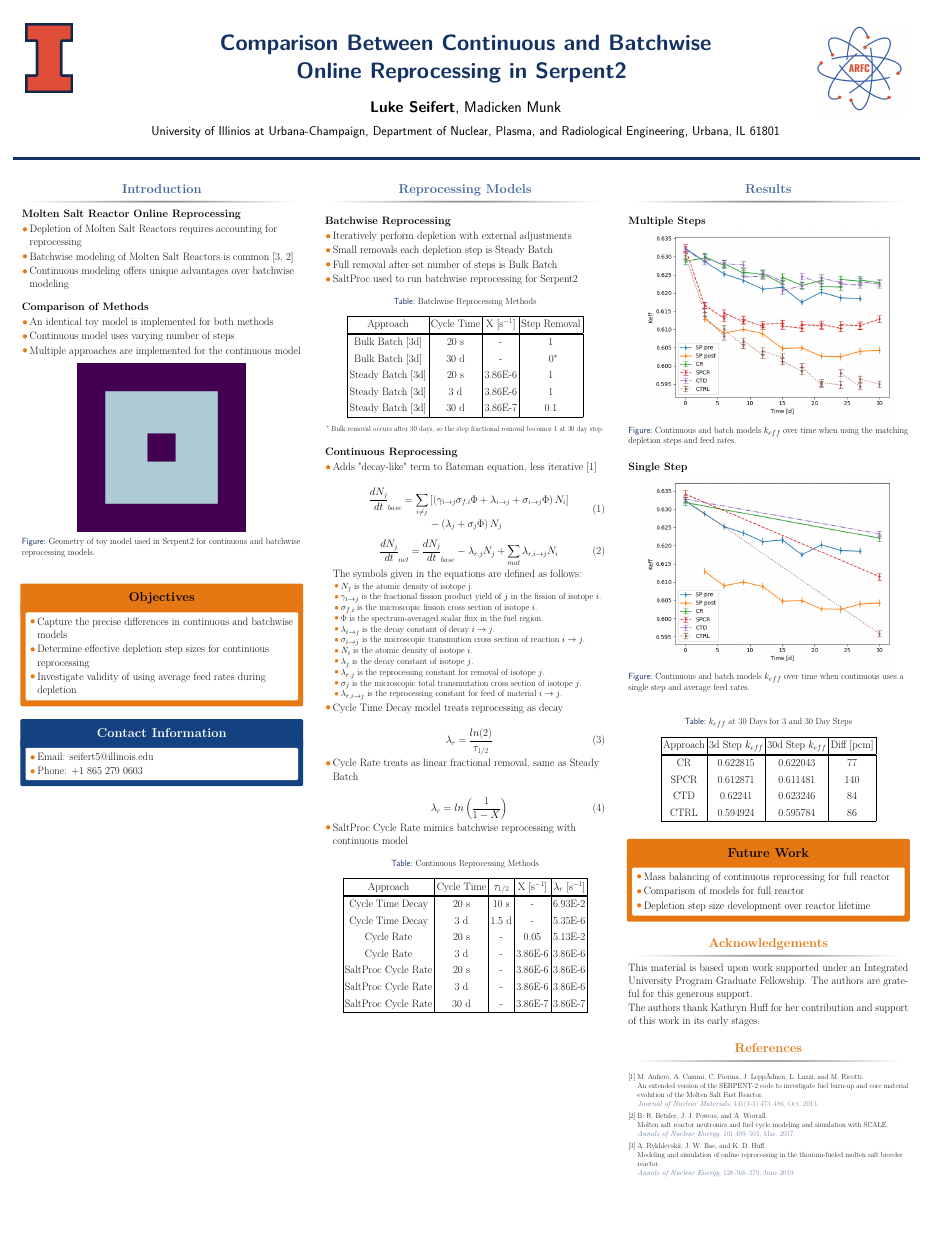
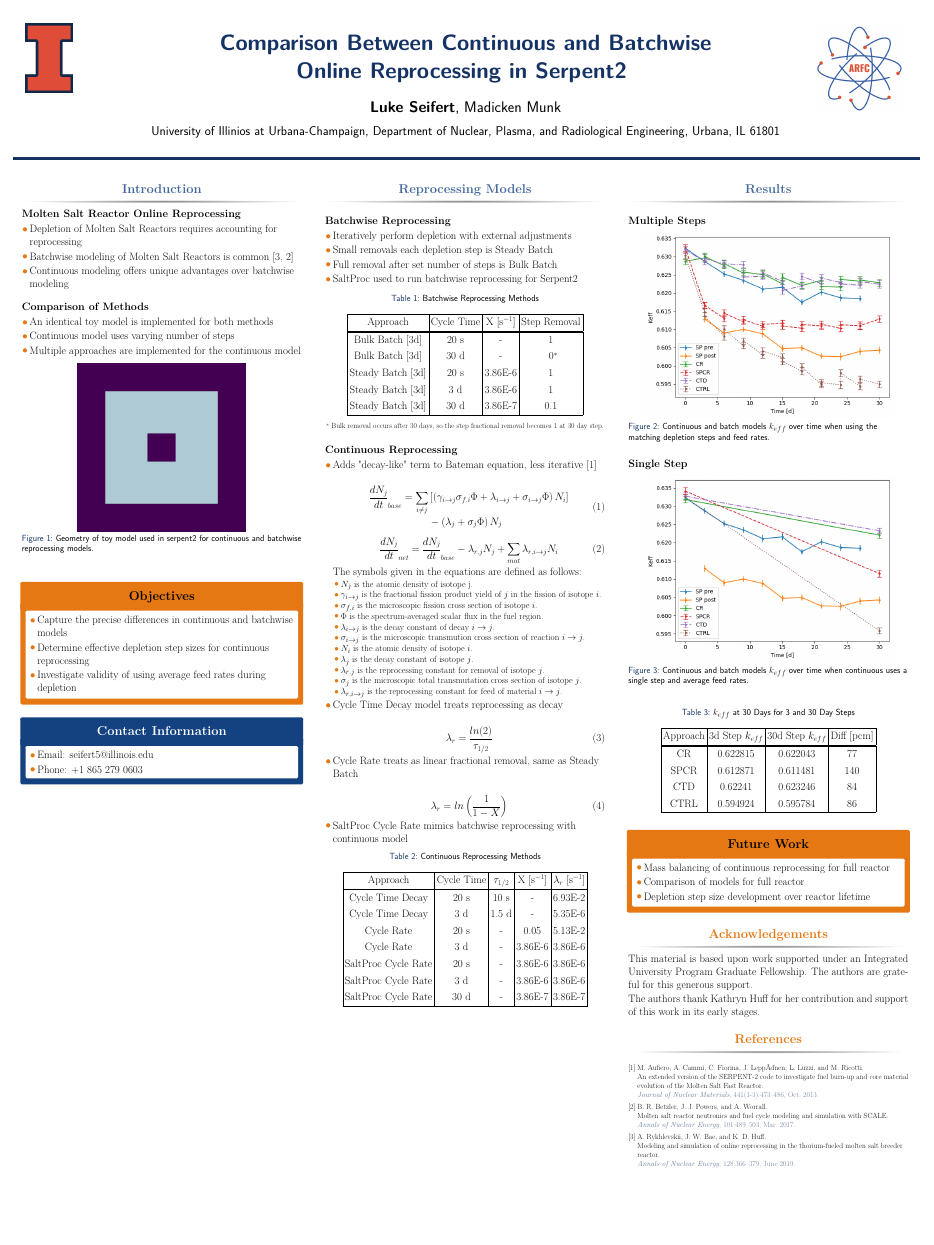
Before and after one commit to LukeSeifert/2022_ANS_StudentConf_Poster, a LaTeX poster (poster/poster.tex): the whole page. The pictures show the PDF file poster/poster.pdf that the author committed with the source.

Commit message:
Added numbering to figures

```diff
--- a/poster/poster.tex
+++ b/poster/poster.tex
@@ -72,8 +72,12 @@
 \usepackage{xspace}
 \usepackage{amsmath}
 \usepackage{exscale}
+\usepackage[labelformat=simple]{caption}
+
 
 \setbeamertemplate{bibliography item}[text]
+
+
 
 
 %----------------------------------------------------------------------------------------
@@ -148,8 +152,9 @@
 \begin{figure}
 	\label{fig:toy_geom}
 	\includegraphics[width=0.6\linewidth]{images/CR0_geom1.png}
-	\caption{Geometry of toy model used in Serpent2 for continuous and batchwise reprocessing models.}
+	\caption{Geometry of toy model used in serpent2 for continuous and batchwise reprocessing models.}
 \end{figure}
+
 
 \end{block}
 
```
Also changed, not shown: poster/poster.pdf.
